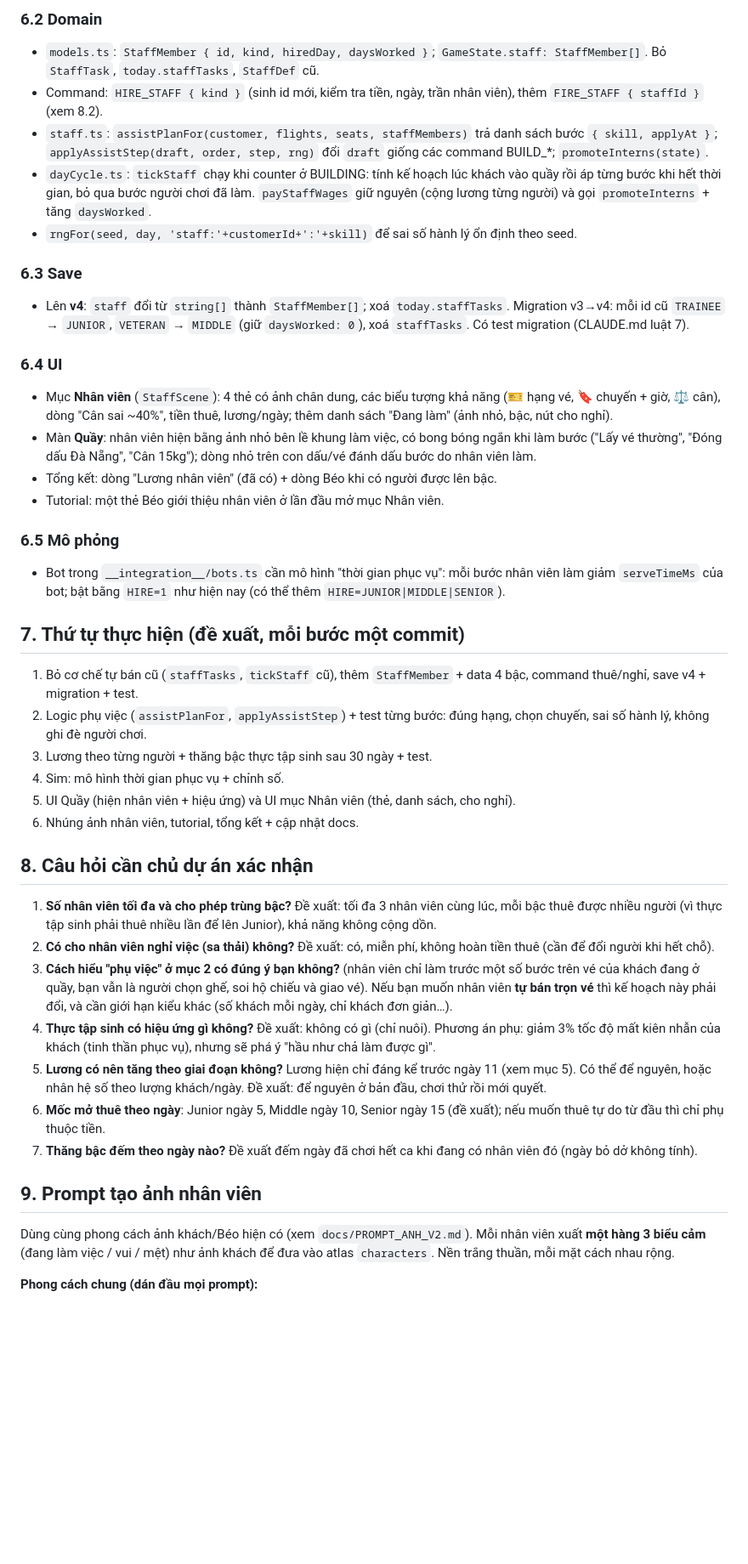
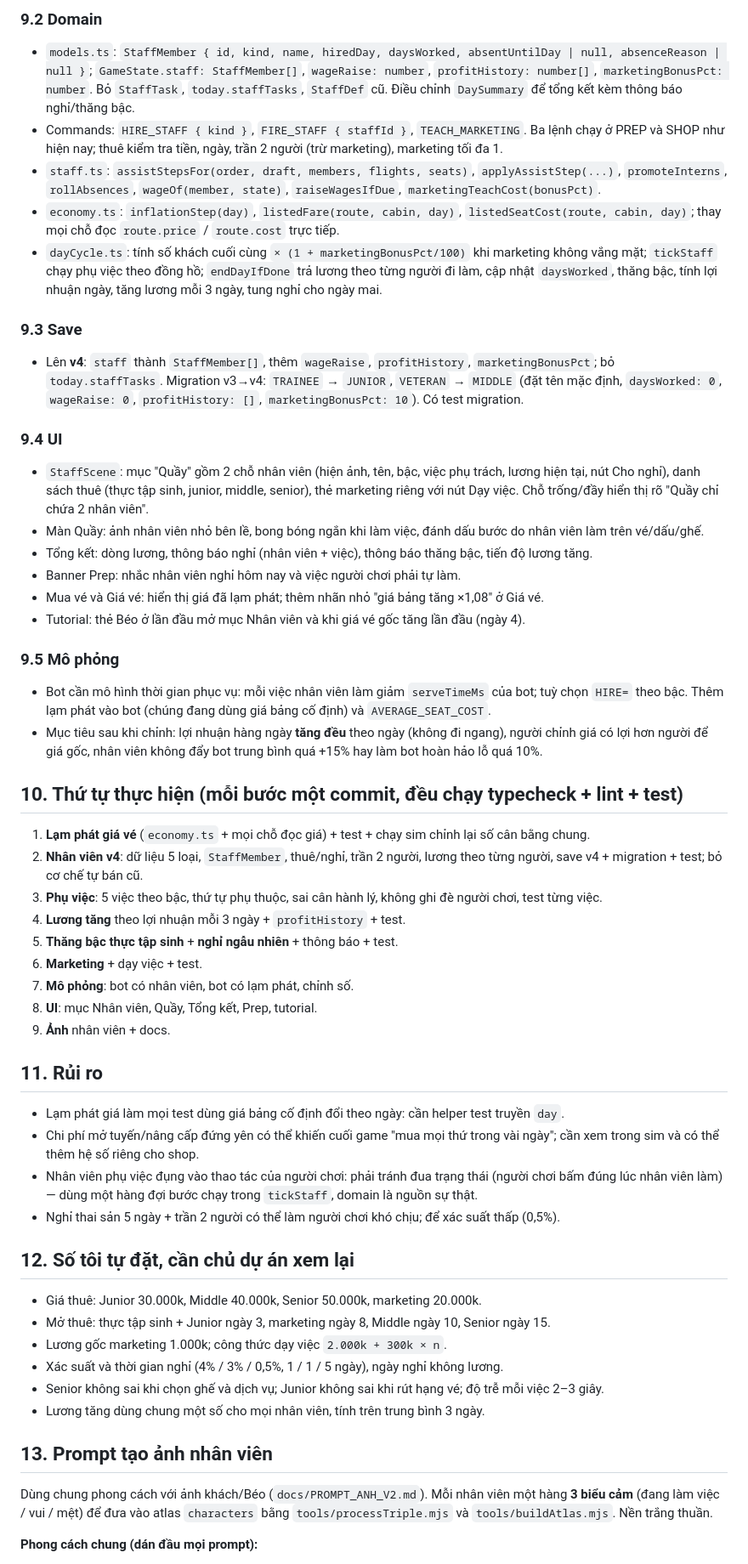
Before and after one commit to Sadfatcat/quayvenho, a Markdown page: docs/PLAN_NHAN_VIEN.md, the part around one of its changes. Shown at 85% size. Rendered like a GitHub page; blank space fills up the shorter version.

````diff
--- a/docs/PLAN_NHAN_VIEN.md
+++ b/docs/PLAN_NHAN_VIEN.md
@@ -85,46 +120,58 @@ const PROMOTED_WAGE_RATIO = 0.5;   // lương Junior × 0,5 sau khi lên bậc
 ```
 
-### 6.2 Domain
-- `models.ts`: `StaffMember { id, kind, hiredDay, daysWorked }`; `GameState.staff: StaffMember[]`. Bỏ `StaffTask`, `today.staffTasks`, `StaffDef` cũ.
-- Command: `HIRE_STAFF { kind }` (sinh id mới, kiểm tra tiền, ngày, trần nhân viên), thêm `FIRE_STAFF { staffId }` (xem 8.2).
-- `staff.ts`: `assistPlanFor(customer, flights, seats, staffMembers)` trả danh sách bước `{ skill, applyAt }`; `applyAssistStep(draft, order, step, rng)` đổi `draft` giống các command BUILD_*; `promoteInterns(state)`.
-- `dayCycle.ts`: `tickStaff` chạy khi counter ở BUILDING: tính kế hoạch lúc khách vào quầy rồi áp từng bước khi hết thời gian, bỏ qua bước người chơi đã làm. `payStaffWages` giữ nguyên (cộng lương từng người) và gọi `promoteInterns` + tăng `daysWorked`.
-- `rngFor(seed, day, 'staff:'+customerId+':'+skill)` để sai số hành lý ổn định theo seed.
+### 9.2 Domain
+- `models.ts`: `StaffMember { id, kind, name, hiredDay, daysWorked, absentUntilDay | null, absenceReason | null }`; `GameState.staff: StaffMember[]`, `wageRaise: number`, `profitHistory: number[]`, `marketingBonusPct: number`. Bỏ `StaffTask`, `today.staffTasks`, `StaffDef` cũ. Điều chỉnh `DaySummary` để tổng kết kèm thông báo nghỉ/thăng bậc.
+- Commands: `HIRE_STAFF { kind }`, `FIRE_STAFF { staffId }`, `TEACH_MARKETING`. Ba lệnh chạy ở PREP và SHOP như hiện nay; thuê kiểm tra tiền, ngày, trần 2 người (trừ marketing), marketing tối đa 1.
+- `staff.ts`: `assistStepsFor(order, draft, members, flights, seats)`, `applyAssistStep(...)`, `promoteInterns`, `rollAbsences`, `wageOf(member, state)`, `raiseWagesIfDue`, `marketingTeachCost(bonusPct)`.
+- `economy.ts`: `inflationStep(day)`, `listedFare(route, cabin, day)`, `listedSeatCost(route, cabin, day)`; thay mọi chỗ đọc `route.price` / `route.cost` trực tiếp.
+- `dayCycle.ts`: tính số khách cuối cùng `× (1 + marketingBonusPct/100)` khi marketing không vắng mặt; `tickStaff` chạy phụ việc theo đồng hồ; `endDayIfDone` trả lương theo từng người đi làm, cập nhật `daysWorked`, thăng bậc, tính lợi nhuận ngày, tăng lương mỗi 3 ngày, tung nghỉ cho ngày mai.
 
-### 6.3 Save
-- Lên **v4**: `staff` đổi từ `string[]` thành `StaffMember[]`; xoá `today.staffTasks`. Migration v3→v4: mỗi id cũ `TRAINEE` → `JUNIOR`, `VETERAN` → `MIDDLE` (giữ `daysWorked: 0`), xoá `staffTasks`. Có test migration (CLAUDE.md luật 7).
+### 9.3 Save
+- Lên **v4**: `staff` thành `StaffMember[]`, thêm `wageRaise`, `profitHistory`, `marketingBonusPct`; bỏ `today.staffTasks`. Migration v3→v4: `TRAINEE` → `JUNIOR`, `VETERAN` → `MIDDLE` (đặt tên mặc định, `daysWorked: 0`, `wageRaise: 0`, `profitHistory: []`, `marketingBonusPct: 10`). Có test migration.
 
-### 6.4 UI
-- Mục **Nhân viên** (`StaffScene`): 4 thẻ có ảnh chân dung, các biểu tượng khả năng (🎫 hạng vé, 🔖 chuyến + giờ, ⚖️ cân), dòng "Cân sai ~40%", tiền thuê, lương/ngày; thêm danh sách "Đang làm" (ảnh nhỏ, bậc, nút cho nghỉ).
-- Màn **Quầy**: nhân viên hiện bằng ảnh nhỏ bên lề khung làm việc, có bong bóng ngắn khi làm bước ("Lấy vé thường", "Đóng dấu Đà Nẵng", "Cân 15kg"); dòng nhỏ trên con dấu/vé đánh dấu bước do nhân viên làm.
-- Tổng kết: dòng "Lương nhân viên" (đã có) + dòng Béo khi có người được lên bậc.
-- Tutorial: một thẻ Béo giới thiệu nhân viên ở lần đầu mở mục Nhân viên.
+### 9.4 UI
+- `StaffScene`: mục "Quầy" gồm 2 chỗ nhân viên (hiện ảnh, tên, bậc, việc phụ trách, lương hiện tại, nút Cho nghỉ), danh sách thuê (thực tập sinh, junior, middle, senior), thẻ marketing riêng với nút Dạy việc. Chỗ trống/đầy hiển thị rõ "Quầy chỉ chứa 2 nhân viên".
+- Màn Quầy: ảnh nhân viên nhỏ bên lề, bong bóng ngắn khi làm việc, đánh dấu bước do nhân viên làm trên vé/dấu/ghế.
+- Tổng kết: dòng lương, thông báo nghỉ (nhân viên + việc), thông báo thăng bậc, tiến độ lương tăng.
+- Banner Prep: nhắc nhân viên nghỉ hôm nay và việc người chơi phải tự làm.
+- Mua vé và Giá vé: hiển thị giá đã lạm phát; thêm nhãn nhỏ "giá bảng tăng ×1,08" ở Giá vé.
+- Tutorial: thẻ Béo ở lần đầu mở mục Nhân viên và khi giá vé gốc tăng lần đầu (ngày 4).
 
-### 6.5 Mô phỏng
-- Bot trong `__integration__/bots.ts` cần mô hình "thời gian phục vụ": mỗi bước nhân viên làm giảm `serveTimeMs` của bot; bật bằng `HIRE=1` như hiện nay (có thể thêm `HIRE=JUNIOR|MIDDLE|SENIOR`).
+### 9.5 Mô phỏng
+- Bot cần mô hình thời gian phục vụ: mỗi việc nhân viên làm giảm `serveTimeMs` của bot; tuỳ chọn `HIRE=` theo bậc. Thêm lạm phát vào bot (chúng đang dùng giá bảng cố định) và `AVERAGE_SEAT_COST`.
+- Mục tiêu sau khi chỉnh: lợi nhuận hàng ngày **tăng đều** theo ngày (không đi ngang), người chỉnh giá có lợi hơn người để giá gốc, nhân viên không đẩy bot trung bình quá +15% hay làm bot hoàn hảo lỗ quá 10%.
 
-## 7. Thứ tự thực hiện (đề xuất, mỗi bước một commit)
+## 10. Thứ tự thực hiện (mỗi bước một commit, đều chạy typecheck + lint + test)
 
-1. Bỏ cơ chế tự bán cũ (`staffTasks`, `tickStaff` cũ), thêm `StaffMember` + data 4 bậc, command thuê/nghỉ, save v4 + migration + test.
-2. Logic phụ việc (`assistPlanFor`, `applyAssistStep`) + test từng bước: đúng hạng, chọn chuyến, sai số hành lý, không ghi đè người chơi.
-3. Lương theo từng người + thăng bậc thực tập sinh sau 30 ngày + test.
-4. Sim: mô hình thời gian phục vụ + chỉnh số.
-5. UI Quầy (hiện nhân viên + hiệu ứng) và UI mục Nhân viên (thẻ, danh sách, cho nghỉ).
-6. Nhúng ảnh nhân viên, tutorial, tổng kết + cập nhật docs.
+1. **Lạm phát giá vé** (`economy.ts` + mọi chỗ đọc giá) + test + chạy sim chỉnh lại số cân bằng chung.
+2. **Nhân viên v4**: dữ liệu 5 loại, `StaffMember`, thuê/nghỉ, trần 2 người, lương theo từng người, save v4 + migration + test; bỏ cơ chế tự bán cũ.
+3. **Phụ việc**: 5 việc theo bậc, thứ tự phụ thuộc, sai cân hành lý, không ghi đè người chơi, test từng việc.
+4. **Lương tăng** theo lợi nhuận mỗi 3 ngày + `profitHistory` + test.
+5. **Thăng bậc thực tập sinh** + **nghỉ ngẫu nhiên** + thông báo + test.
+6. **Marketing** + dạy việc + test.
+7. **Mô phỏng**: bot có nhân viên, bot có lạm phát, chỉnh số.
+8. **UI**: mục Nhân viên, Quầy, Tổng kết, Prep, tutorial.
+9. **Ảnh** nhân viên + docs.
 
-## 8. Câu hỏi cần chủ dự án xác nhận
+## 11. Rủi ro
 
-1. **Số nhân viên tối đa và cho phép trùng bậc?** Đề xuất: tối đa 3 nhân viên cùng lúc, mỗi bậc thuê được nhiều người (vì thực tập sinh phải thuê nhiều lần để lên Junior), khả năng không cộng dồn.
-2. **Có cho nhân viên nghỉ việc (sa thải) không?** Đề xuất: có, miễn phí, không hoàn tiền thuê (cần để đổi người khi hết chỗ).
-3. **Cách hiểu "phụ việc" ở mục 2 có đúng ý bạn không?** (nhân viên chỉ làm trước một số bước trên vé của khách đang ở quầy, bạn vẫn là người chọn ghế, soi hộ chiếu và giao vé). Nếu bạn muốn nhân viên **tự bán trọn vé** thì kế hoạch này phải đổi, và cần giới hạn kiểu khác (số khách mỗi ngày, chỉ khách đơn giản…).
-4. **Thực tập sinh có hiệu ứng gì không?** Đề xuất: không có gì (chỉ nuôi). Phương án phụ: giảm 3% tốc độ mất kiên nhẫn của khách (tinh thần phục vụ), nhưng sẽ phá ý "hầu như chả làm được gì".
-5. **Lương có nên tăng theo giai đoạn không?** Lương hiện chỉ đáng kể trước ngày 11 (xem mục 5). Có thể để nguyên, hoặc nhân hệ số theo lượng khách/ngày. Đề xuất: để nguyên ở bản đầu, chơi thử rồi mới quyết.
-6. **Mốc mở thuê theo ngày**: Junior ngày 5, Middle ngày 10, Senior ngày 15 (đề xuất); nếu muốn thuê tự do từ đầu thì chỉ phụ thuộc tiền.
-7. **Thăng bậc đếm theo ngày nào?** Đề xuất đếm ngày đã chơi hết ca khi đang có nhân viên đó (ngày bỏ dở không tính).
+- Lạm phát giá làm mọi test dùng giá bảng cố định đổi theo ngày: cần helper test truyền `day`.
+- Chi phí mở tuyến/nâng cấp đứng yên có thể khiến cuối game "mua mọi thứ trong vài ngày"; cần xem trong sim và có thể thêm hệ số riêng cho shop.
+- Nhân viên phụ việc đụng vào thao tác của người chơi: phải tránh đua trạng thái (người chơi bấm đúng lúc nhân viên làm) — dùng một hàng đợi bước chạy trong `tickStaff`, domain là nguồn sự thật.
+- Nghỉ thai sản 5 ngày + trần 2 người có thể làm người chơi khó chịu; để xác suất thấp (0,5%).
 
-## 9. Prompt tạo ảnh nhân viên
+## 12. Số tôi tự đặt, cần chủ dự án xem lại
 
-Dùng cùng phong cách ảnh khách/Béo hiện có (xem `docs/PROMPT_ANH_V2.md`). Mỗi nhân viên xuất **một hàng 3 biểu cảm** (đang làm việc / vui / mệt) như ảnh khách để đưa vào atlas `characters`. Nền trắng thuần, mỗi mặt cách nhau rộng.
+- Giá thuê: Junior 30.000k, Middle 40.000k, Senior 50.000k, marketing 20.000k.
+- Mở thuê: thực tập sinh + Junior ngày 3, marketing ngày 8, Middle ngày 10, Senior ngày 15.
+- Lương gốc marketing 1.000k; công thức dạy việc `2.000k + 300k × n`.
+- Xác suất và thời gian nghỉ (4% / 3% / 0,5%, 1 / 1 / 5 ngày), ngày nghỉ không lương.
+- Senior không sai khi chọn ghế và dịch vụ; Junior không sai khi rút hạng vé; độ trễ mỗi việc 2–3 giây.
+- Lương tăng dùng chung một số cho mọi nhân viên, tính trên trung bình 3 ngày.
+
+## 13. Prompt tạo ảnh nhân viên
+
+Dùng chung phong cách với ảnh khách/Béo (`docs/PROMPT_ANH_V2.md`). Mỗi nhân viên một hàng **3 biểu cảm** (đang làm việc / vui / mệt) để đưa vào atlas `characters` bằng `tools/processTriple.mjs` và `tools/buildAtlas.mjs`. Nền trắng thuần.
 
 **Phong cách chung (dán đầu mọi prompt):**
 > Chibi cozy game character, flat illustration with soft thick outlines in dark chocolate brown (#4A3525), warm terracotta / kraft-paper palette (cream #FFF6E5, kraft #E6D2B5, terracotta #C86D51, teal #5B8A8C), large head, small body, bust-up portrait facing slightly forward, same style and scale as the customer characters of a cozy shop management game. Pure white background, no text, no watermark. One character per image, three expressions side by side: (1) focused on working, (2) happy and proud, (3) tired and sweaty. Same outfit and hairstyle in all three, wide white gap between the three.
````
Also changed, not shown: other parts of docs/PLAN_NHAN_VIEN.md (+106 -68 lines).
